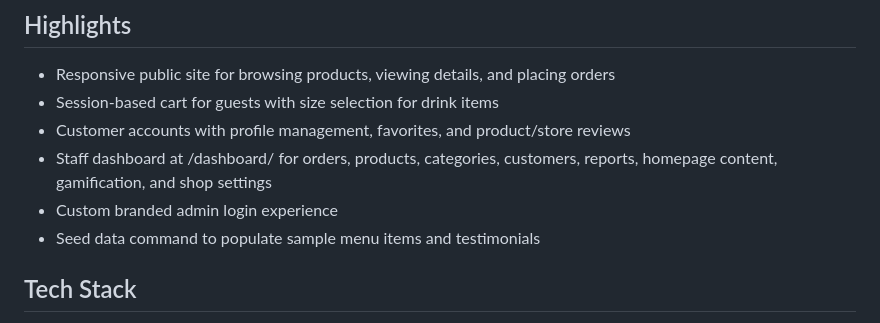
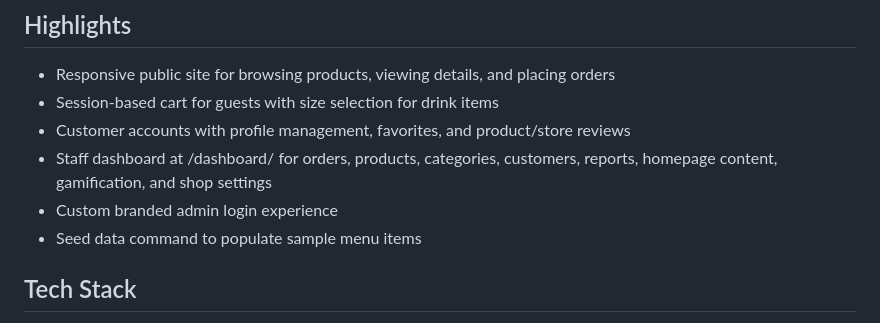
Before and after one commit to patweeeak/brews_ko, a Markdown page: README.md, the part around the change. Rendered like a GitHub page.

Commit message:
Update README to reflect seed data changes
Removed mention of testimonials from seed data command.

```diff
--- a/README.md
+++ b/README.md
@@ -9,7 +9,7 @@ Brew's Ko is a modern Django-based coffee shop web application with a polished s
 - Customer accounts with profile management, favorites, and product/store reviews
 - Staff dashboard at /dashboard/ for orders, products, categories, customers, reports, homepage content, gamification, and shop settings
 - Custom branded admin login experience
-- Seed data command to populate sample menu items and testimonials
+- Seed data command to populate sample menu items
 
 ## Tech Stack
 
```
